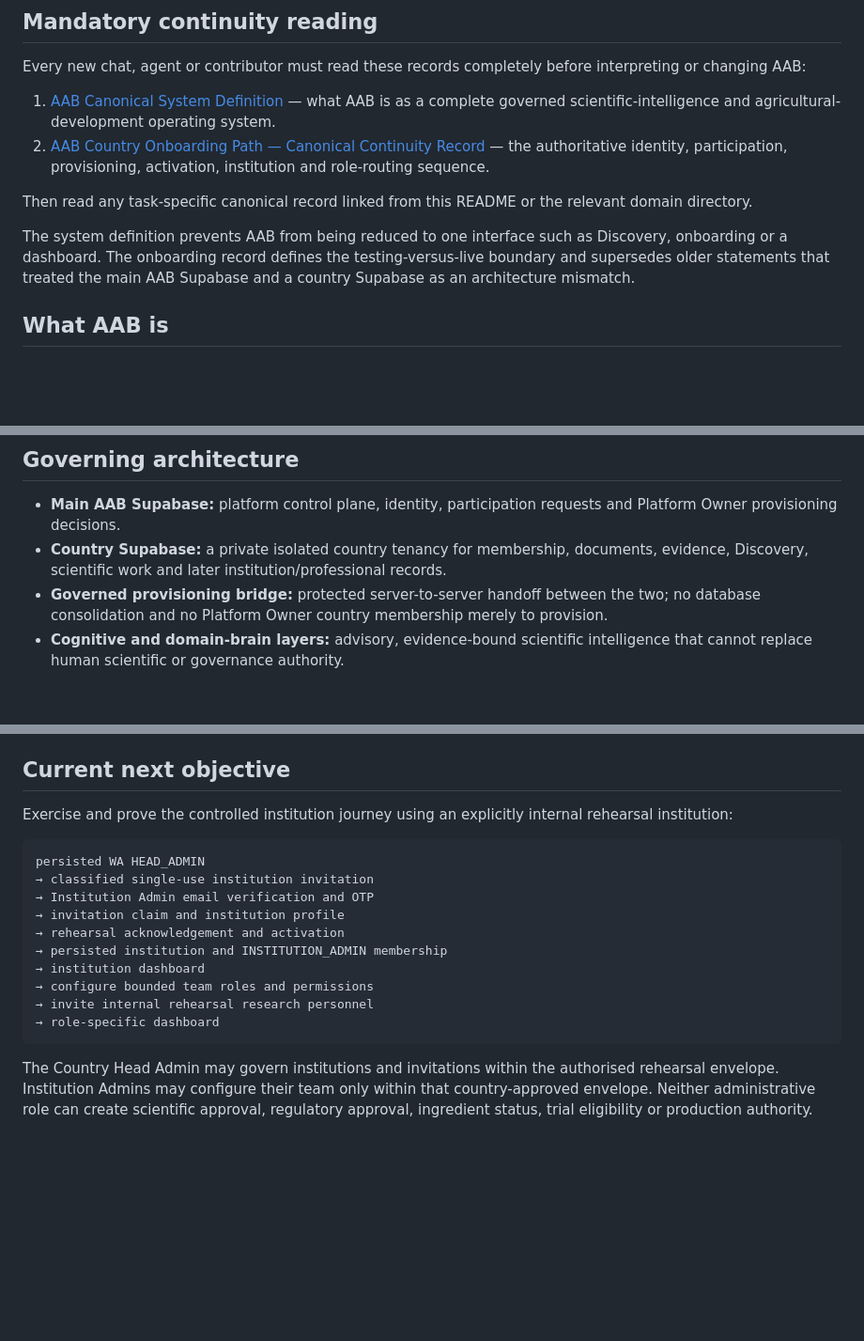
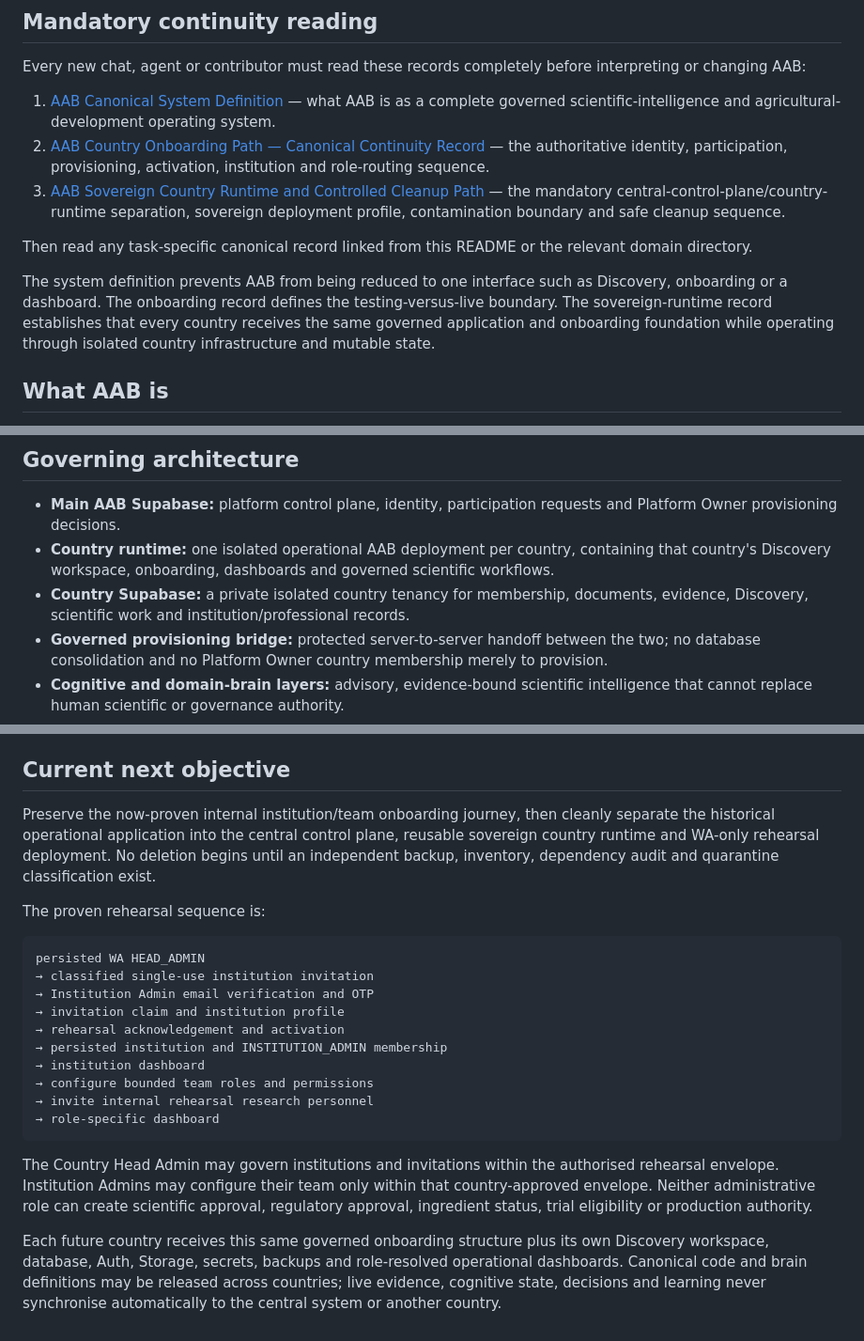
Before and after one commit to AdvancedAgricultureBiometrix/aab-source-of-truth, a Markdown page: README.md, 3 parts joined by grey strips. Shown at 94% size. GitHub-like rendering; blank space fills up the shorter version.

Commit message:
Make sovereign runtime record mandatory continuity reading

````diff
--- a/README.md
+++ b/README.md
@@ -8,10 +8,11 @@ Every new chat, agent or contributor must read these records completely before i
 
 1. [AAB Canonical System Definition](handovers/AAB-CANONICAL-SYSTEM-DEFINITION.md) — what AAB is as a complete governed scientific-intelligence and agricultural-development operating system.
 2. [AAB Country Onboarding Path — Canonical Continuity Record](handovers/AAB-COUNTRY-ONBOARDING-CANONICAL-PATH.md) — the authoritative identity, participation, provisioning, activation, institution and role-routing sequence.
+3. [AAB Sovereign Country Runtime and Controlled Cleanup Path](handovers/AAB-SOVEREIGN-COUNTRY-RUNTIME-AND-CLEANUP-PATH.md) — the mandatory central-control-plane/country-runtime separation, sovereign deployment profile, contamination boundary and safe cleanup sequence.
 
 Then read any task-specific canonical record linked from this README or the relevant domain directory.
 
-The system definition prevents AAB from being reduced to one interface such as Discovery, onboarding or a dashboard. The onboarding record defines the testing-versus-live boundary and supersedes older statements that treated the main AAB Supabase and a country Supabase as an architecture mismatch.
+The system definition prevents AAB from being reduced to one interface such as Discovery, onboarding or a dashboard. The onboarding record defines the testing-versus-live boundary. The sovereign-runtime record establishes that every country receives the same governed application and onboarding foundation while operating through isolated country infrastructure and mutable state.
 
 ## What AAB is
 
@@ -36,7 +37,8 @@ Country Discovery is the governed intelligence-acquisition layer near the beginn
 ## Governing architecture
 
 - **Main AAB Supabase:** platform control plane, identity, participation requests and Platform Owner provisioning decisions.
-- **Country Supabase:** a private isolated country tenancy for membership, documents, evidence, Discovery, scientific work and later institution/professional records.
+- **Country runtime:** one isolated operational AAB deployment per country, containing that country's Discovery workspace, onboarding, dashboards and governed scientific workflows.
+- **Country Supabase:** a private isolated country tenancy for membership, documents, evidence, Discovery, scientific work and institution/professional records.
 - **Governed provisioning bridge:** protected server-to-server handoff between the two; no database consolidation and no Platform Owner country membership merely to provision.
 - **Cognitive and domain-brain layers:** advisory, evidence-bound scientific intelligence that cannot replace human scientific or governance authority.
 - **Downstream development layers:** ingredients, formulations, trials, observations, safety, regulatory dossiers and manufacturing transfer, each governed by its own persisted gates.
@@ -109,7 +111,9 @@ A schema, interface or code path is not proof of successful operation or live au
 
 ## Current next objective
 
-Exercise and prove the controlled institution journey using an explicitly internal rehearsal institution:
+Preserve the now-proven internal institution/team onboarding journey, then cleanly separate the historical operational application into the central control plane, reusable sovereign country runtime and WA-only rehearsal deployment. No deletion begins until an independent backup, inventory, dependency audit and quarantine classification exist.
+
+The proven rehearsal sequence is:
 
 ```text
 persisted WA HEAD_ADMIN
@@ -125,3 +129,5 @@ persisted WA HEAD_ADMIN
 ```
 
 The Country Head Admin may govern institutions and invitations within the authorised rehearsal envelope. Institution Admins may configure their team only within that country-approved envelope. Neither administrative role can create scientific approval, regulatory approval, ingredient status, trial eligibility or production authority.
+
+Each future country receives this same governed onboarding structure plus its own Discovery workspace, database, Auth, Storage, secrets, backups and role-resolved operational dashboards. Canonical code and brain definitions may be released across countries; live evidence, cognitive state, decisions and learning never synchronise automatically to the central system or another country.
````
